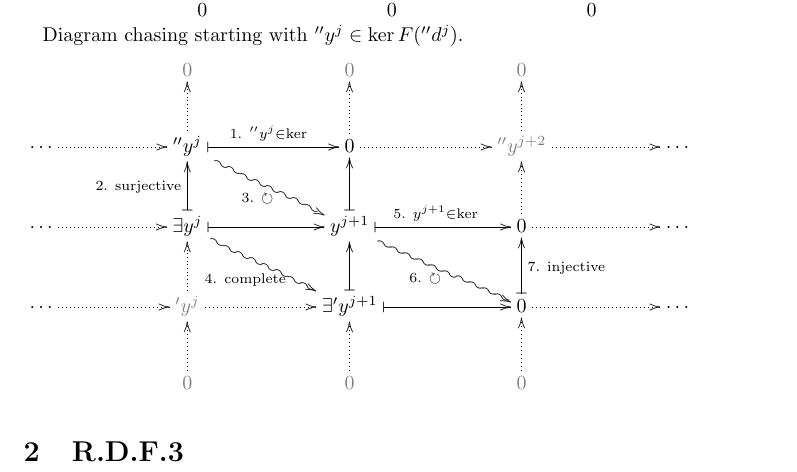
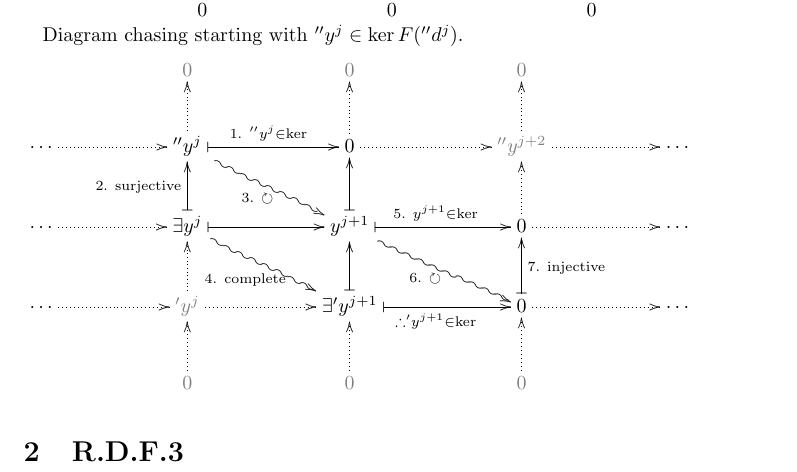
Before and after one commit to TomohikoK/heart-of-cohomologies, a LaTeX document (RigthDerivedFunctor.tex): part of the page, cut so that both start at the same text. Compiled offline with pLaTeX and dvipdfmx.

Commit message:
Attach the conclusion label

```diff
--- a/RigthDerivedFunctor.tex
+++ b/RigthDerivedFunctor.tex
@@ -41,7 +41,7 @@ Diagram chasing starting with $''y^{j} \in \ker F(''d^{j})$.
   && \textcolor{gray}{0} && \textcolor{gray}{0} && \textcolor{gray}{0} && \\
   \cdots \ar@{.>}[rr] && ''y^{j} \ar@{|->}[rr]^{\text{1. }''y^{j} \in \ker} \ar@{.>}[u] \ar@{~>}[rrd]_{\text{3. }\circlearrowright}  && 0 \ar@{.>}[rr] \ar@{.>}[u] && \textcolor{gray}{''y^{j+2}} \ar@{.>}[rr] \ar@{.>}[u] && \cdots \\
   \cdots \ar@{.>}[rr] && \exists y^{j} \ar@{|->}[rr] \ar@{|->}[u]^{\text{2. surjective}} \ar@{~>}[rrd]_{\text{4. complete}} && y^{j+1} \ar@{|->}[rr]^{\text{5. } y^{j+1} \in \ker} \ar@{|->}[u] \ar@{~>}[rrd]_{\text{6. }\circlearrowright} && 0 \ar@{.>}[rr] \ar@{.>}[u] && \cdots \\
-  \cdots \ar@{.>}[rr] && \textcolor{gray}{'y^{j}} \ar@{.>}[rr] \ar@{.>}[u] && \exists 'y^{j+1} \ar@{|->}[rr] \ar@{|->}[u] && 0 \ar@{.>}[rr] \ar@{|->}[u]_{\text{7. injective}} && \cdots \\
+  \cdots \ar@{.>}[rr] && \textcolor{gray}{'y^{j}} \ar@{.>}[rr] \ar@{.>}[u] && \exists 'y^{j+1} \ar@{|->}[rr]_{\therefore 'y^{j+1} \in \ker} \ar@{|->}[u] && 0 \ar@{.>}[rr] \ar@{|->}[u]_{\text{7. injective}} && \cdots \\
   && \textcolor{gray}{0} \ar@{.>}[u] && \textcolor{gray}{0} \ar@{.>}[u] && \textcolor{gray}{0} \ar@{.>}[u] &
 }
 
```
